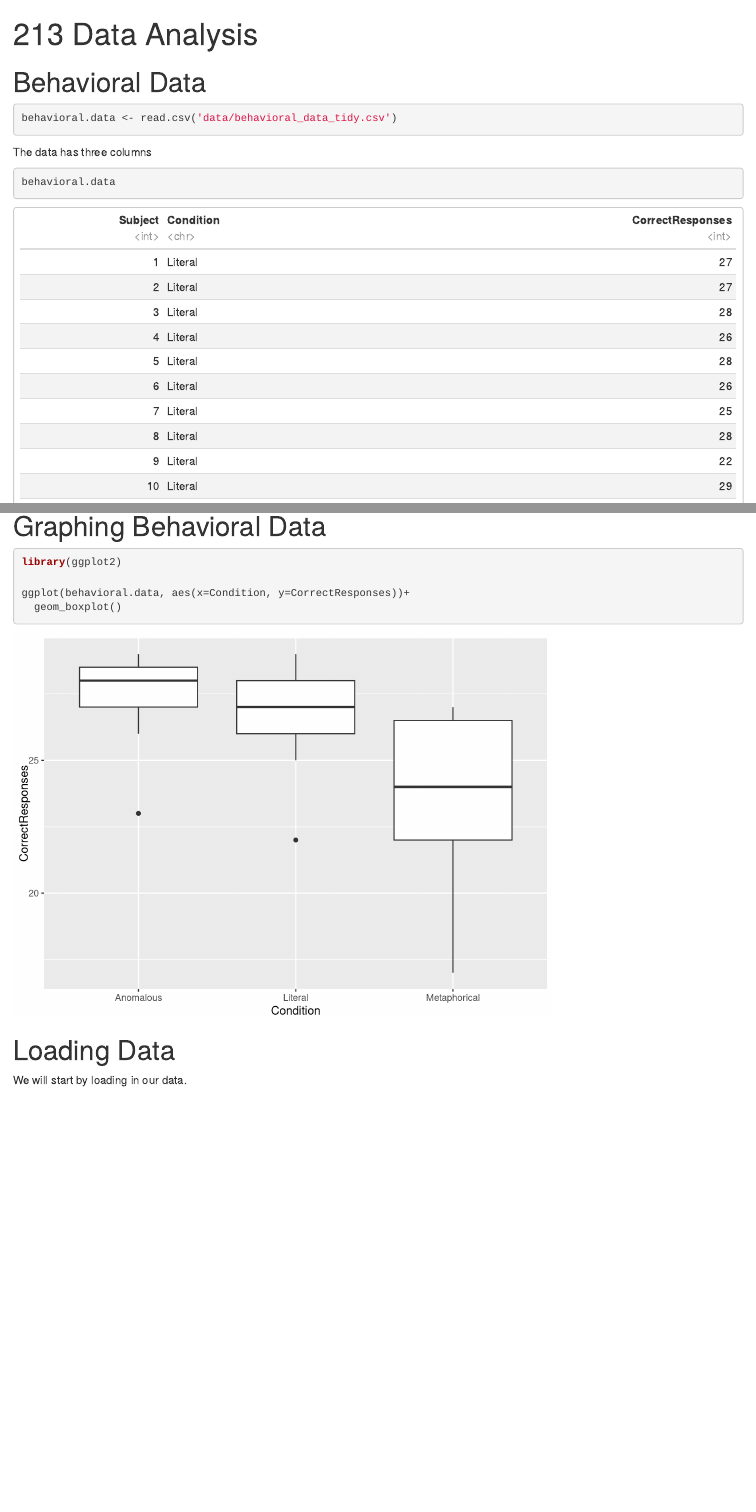
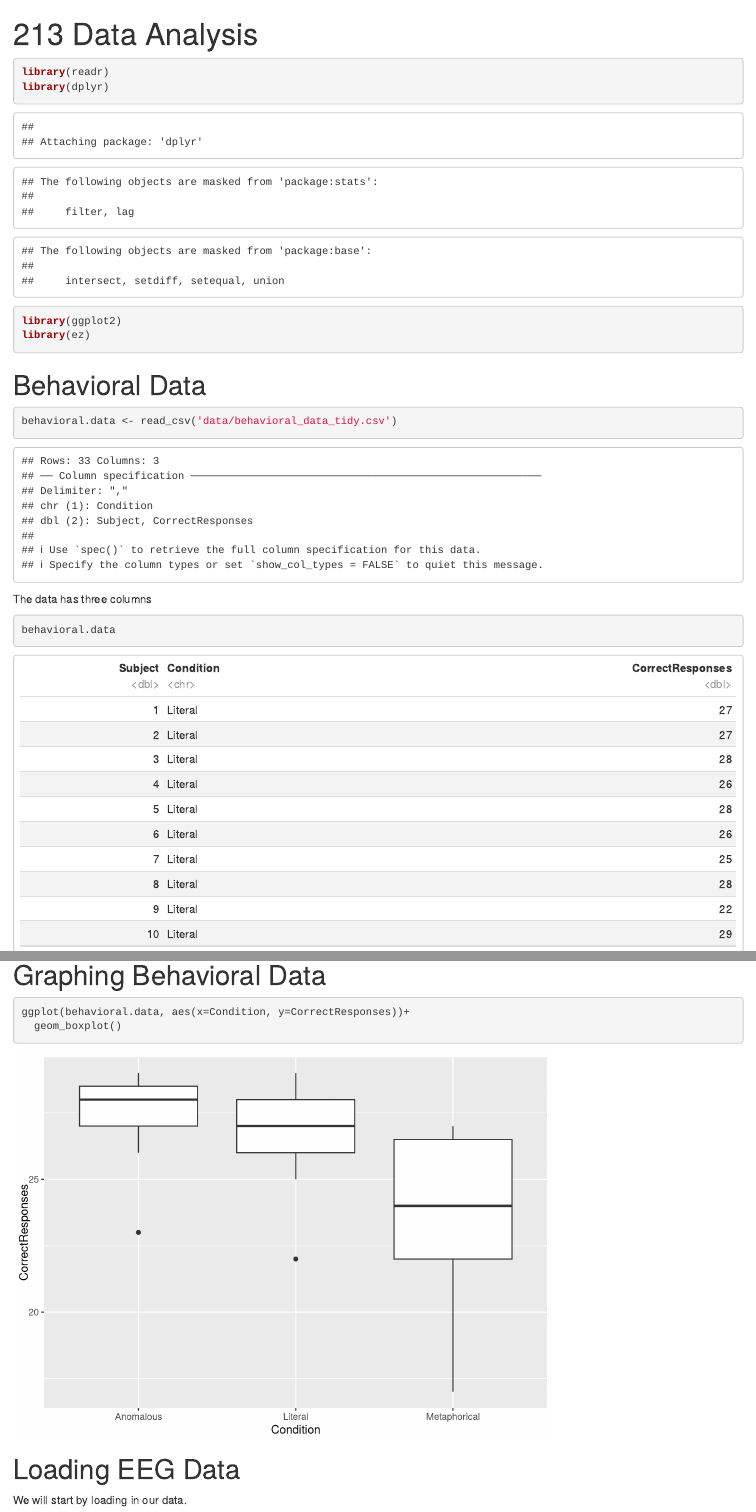
Before and after one commit to jodeleeuw/219-R-Notebook-Tutorial, an R Markdown document (analysis_notebook.Rmd): the page in a window 1100 px wide, from its top, and a second part further down, joined at a grey line. Rendered offline with R 4.5, knitr and Pandoc, with nearby package versions; some code elsewhere in the file could not run offline; common packages that the code uses without loading them are loaded.

Commit message:
Update analysis_notebook.Rmd

````diff
--- a/analysis_notebook.Rmd
+++ b/analysis_notebook.Rmd
@@ -5,10 +5,17 @@ output:
     df_print: paged
 ---
 
+```{r}
+library(readr)
+library(dplyr)
+library(ggplot2)
+library(ez)
+```
+
 # Behavioral Data
 
 ```{r}
-behavioral.data <- read.csv('data/behavioral_data_tidy.csv')
+behavioral.data <- read_csv('data/behavioral_data_tidy.csv')
 ```
 
 The data has three columns
@@ -27,12 +34,11 @@ t.test(CorrectResponses ~ Condition, data=t.test.data, paired=T)
 # Graphing Behavioral Data
 
 ```{r}
-library(ggplot2)
-
 ggplot(behavioral.data, aes(x=Condition, y=CorrectResponses))+
   geom_boxplot()
 ```
-# Loading Data
+
+# Loading EEG Data
 
 We will start by loading in our data.
 
````
Also changed, not shown: analysis_notebook.Rmd (10 more changed lines).
